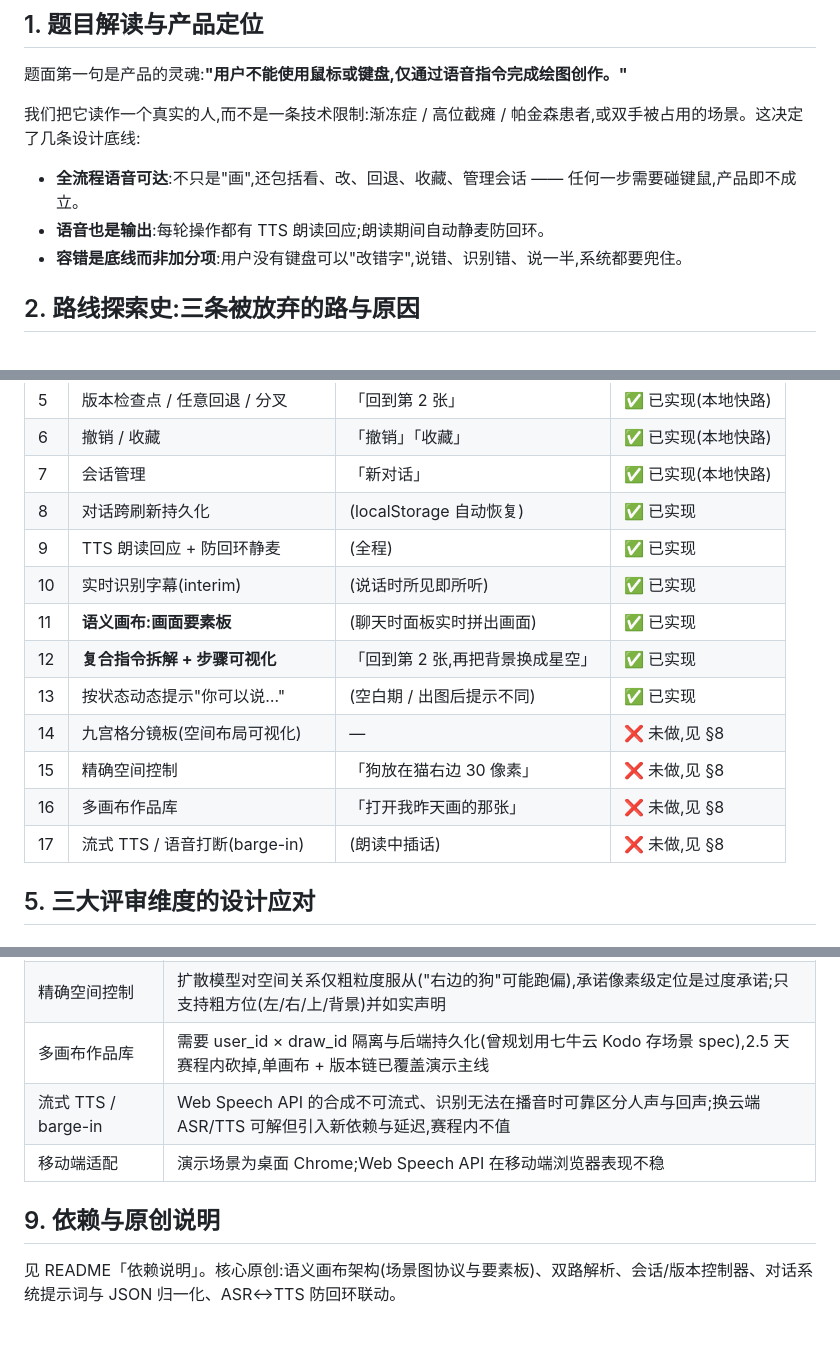
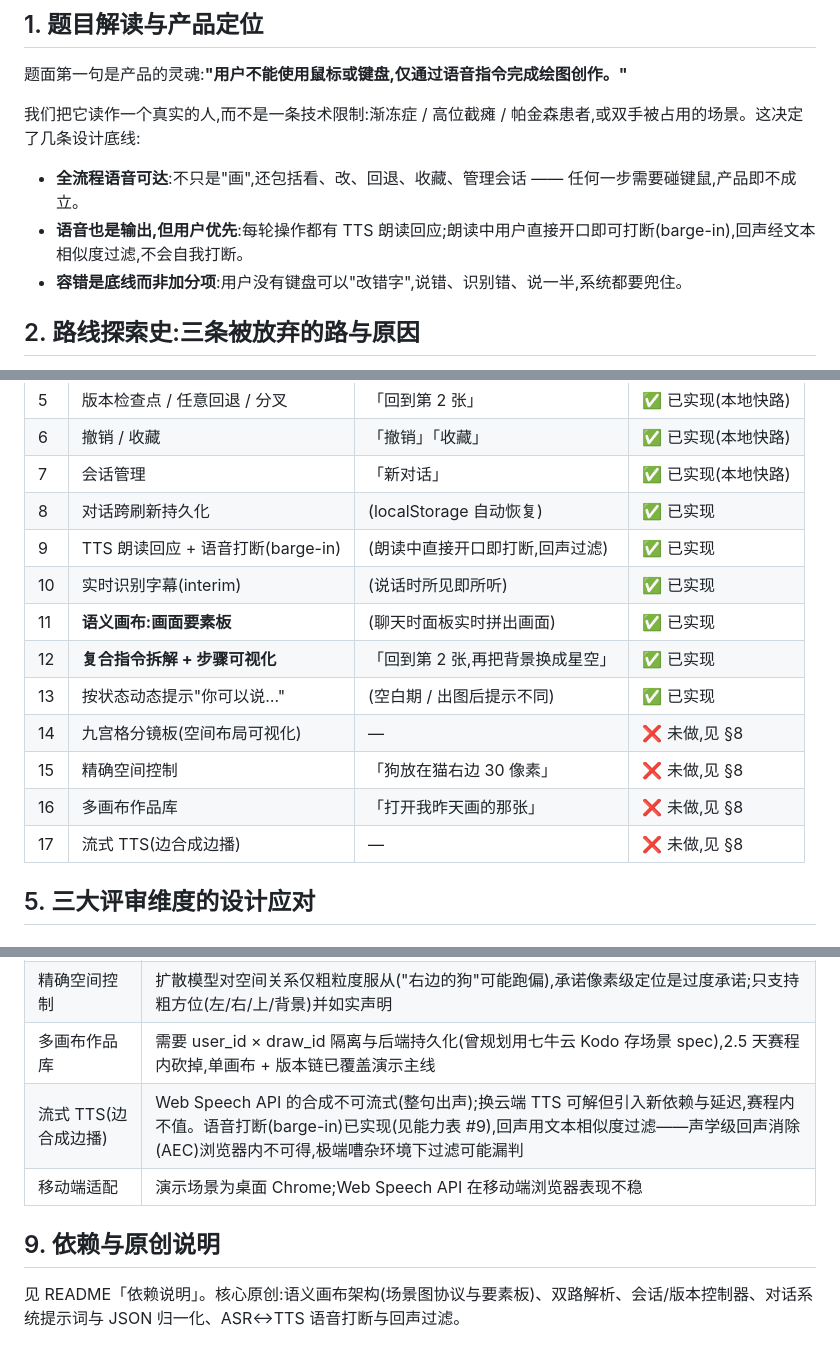
Before and after one commit to xzha0637-design/say-draw, a Markdown page: docs/design.md, 3 parts joined by grey strips. Drawn GitHub-style.

```diff
--- a/docs/design.md
+++ b/docs/design.md
@@ -10,7 +10,7 @@
 我们把它读作一个真实的人,而不是一条技术限制:渐冻症 / 高位截瘫 / 帕金森患者,或双手被占用的场景。这决定了几条设计底线:
 
 - **全流程语音可达**:不只是"画",还包括看、改、回退、收藏、管理会话 —— 任何一步需要碰键鼠,产品即不成立。
-- **语音也是输出**:每轮操作都有 TTS 朗读回应;朗读期间自动静麦防回环。
+- **语音也是输出,但用户优先**:每轮操作都有 TTS 朗读回应;朗读中用户直接开口即可打断(barge-in),回声经文本相似度过滤,不会自我打断。
 - **容错是底线而非加分项**:用户没有键盘可以"改错字",说错、识别错、说一半,系统都要兜住。
 
 ## 2. 路线探索史:三条被放弃的路与原因
@@ -87,7 +87,7 @@ LLM 的强项在最左端(理解、澄清、拆解语义),扩散模型的强项
 | 6 | 撤销 / 收藏 | 「撤销」「收藏」 | ✅ 已实现(本地快路) |
 | 7 | 会话管理 | 「新对话」 | ✅ 已实现(本地快路) |
 | 8 | 对话跨刷新持久化 | (localStorage 自动恢复) | ✅ 已实现 |
-| 9 | TTS 朗读回应 + 防回环静麦 | (全程) | ✅ 已实现 |
+| 9 | TTS 朗读回应 + 语音打断(barge-in) | (朗读中直接开口即打断,回声过滤) | ✅ 已实现 |
 | 10 | 实时识别字幕(interim) | (说话时所见即所听) | ✅ 已实现 |
 | 11 | **语义画布:画面要素板** | (聊天时面板实时拼出画面) | ✅ 已实现 |
 | 12 | **复合指令拆解 + 步骤可视化** | 「回到第 2 张,再把背景换成星空」 | ✅ 已实现 |
@@ -95,7 +95,7 @@ LLM 的强项在最左端(理解、澄清、拆解语义),扩散模型的强项
 | 14 | 九宫格分镜板(空间布局可视化) | — | ❌ 未做,见 §8 |
 | 15 | 精确空间控制 | 「狗放在猫右边 30 像素」 | ❌ 未做,见 §8 |
 | 16 | 多画布作品库 | 「打开我昨天画的那张」 | ❌ 未做,见 §8 |
-| 17 | 流式 TTS / 语音打断(barge-in) | (朗读中插话) | ❌ 未做,见 §8 |
+| 17 | 流式 TTS(边合成边播) | — | ❌ 未做,见 §8 |
 
 ## 5. 三大评审维度的设计应对
 
@@ -161,9 +161,9 @@ LLM 的强项在最左端(理解、澄清、拆解语义),扩散模型的强项
 | 九宫格分镜板 | 要素板已承载"结构可视化"的核心价值;分镜板是同一思想的更重可视化,赛程内优先级让位于复合指令与文档 |
 | 精确空间控制 | 扩散模型对空间关系仅粗粒度服从("右边的狗"可能跑偏),承诺像素级定位是过度承诺;只支持粗方位(左/右/上/背景)并如实声明 |
 | 多画布作品库 | 需要 user_id × draw_id 隔离与后端持久化(曾规划用七牛云 Kodo 存场景 spec),2.5 天赛程内砍掉,单画布 + 版本链已覆盖演示主线 |
-| 流式 TTS / barge-in | Web Speech API 的合成不可流式、识别无法在播音时可靠区分人声与回声;换云端 ASR/TTS 可解但引入新依赖与延迟,赛程内不值 |
+| 流式 TTS(边合成边播) | Web Speech API 的合成不可流式(整句出声);换云端 TTS 可解但引入新依赖与延迟,赛程内不值。语音打断(barge-in)已实现(见能力表 #9),回声用文本相似度过滤——声学级回声消除(AEC)浏览器内不可得,极端嘈杂环境下过滤可能漏判 |
 | 移动端适配 | 演示场景为桌面 Chrome;Web Speech API 在移动端浏览器表现不稳 |
 
 ## 9. 依赖与原创说明
 
-见 README「依赖说明」。核心原创:语义画布架构(场景图协议与要素板)、双路解析、会话/版本控制器、对话系统提示词与 JSON 归一化、ASR↔TTS 防回环联动。
+见 README「依赖说明」。核心原创:语义画布架构(场景图协议与要素板)、双路解析、会话/版本控制器、对话系统提示词与 JSON 归一化、ASR↔TTS 语音打断与回声过滤。
```
Also changed, not shown: other parts of docs/design.md (+1 -1 lines), README.md (+2 -2 lines).
